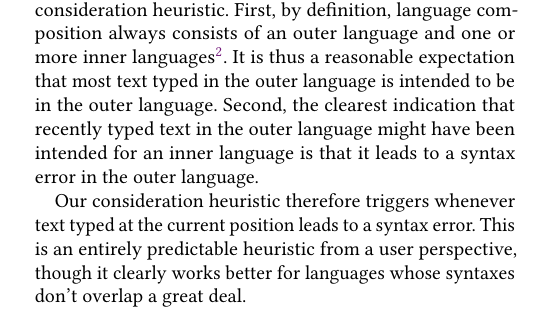
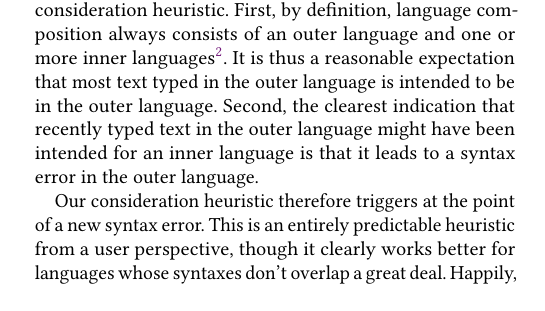
Before and after one commit to softdevteam/auto_lbox_paper, a LaTeX paper (auto_lbox.tex): part of one column of page 4 of 14, cut so that both start at the same text. Compiled offline with pdfLaTeX.

Commit message:
Fix text based on Lukas's comment.

```diff
--- a/auto_lbox.tex
+++ b/auto_lbox.tex
@@ -528,7 +528,7 @@ Second, the clearest indication that recently typed text in the outer language
 might have been intended for an inner language is that it leads to a syntax error
 in the outer language.
 
-Our consideration heuristic therefore triggers whenever text typed at the
-current position leads to a syntax error. This is an entirely predictable
-heuristic from a user perspective, though it clearly works better for
-languages whose syntaxes don't overlap a great deal.
+Our consideration heuristic therefore triggers at the point of a new syntax
+error. This is an entirely predictable heuristic from a user perspective,
+though it clearly works better for languages whose syntaxes don't overlap a
+great deal. Happily, we can rely on fact that the incremental parser isolates
```
Also changed, not shown: auto_lbox.tex (15 more changed lines).
